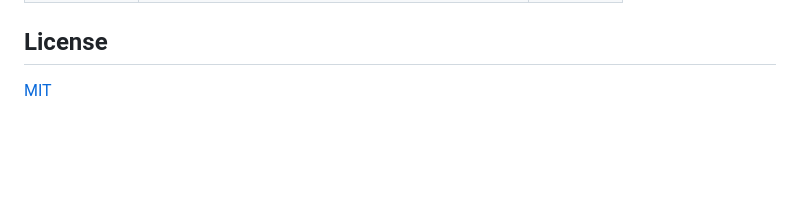
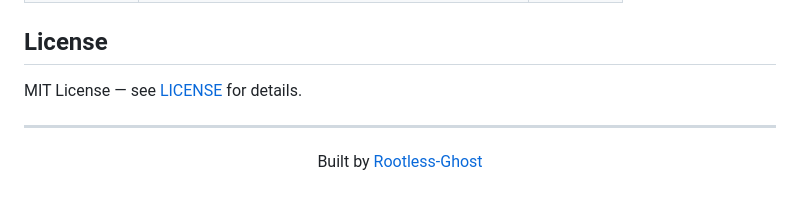
Before and after one commit to Unaddicted-swisspine980/SigmaForge, a Markdown page: README.md, the part around the change. Rendered like a GitHub page; blank space fills up the shorter version.

```diff
--- a/README.md
+++ b/README.md
@@ -180,4 +180,12 @@ SigmaForge/
 
 ## License
 
-[MIT](LICENSE)
+MIT License — see [LICENSE](LICENSE) for details.
+
+---
+
+<div align="center">
+
+Built by [Rootless-Ghost](https://github.com/Rootless-Ghost)
+
+</div>
```
